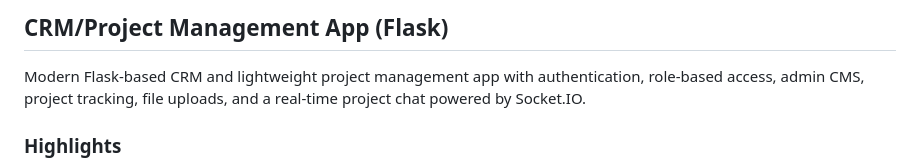
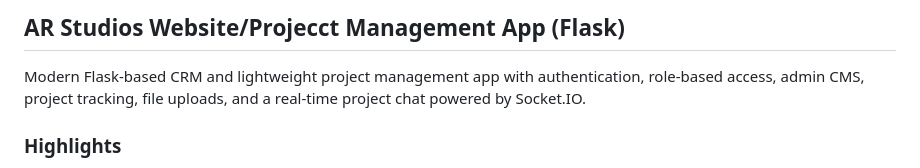
Before and after one commit to Mukundvashisht/ar_studios, a Markdown page: README.md, the part around the change. Rendered like a GitHub page.

```diff
--- a/README.md
+++ b/README.md
@@ -1,4 +1,5 @@
-## CRM/Project Management App (Flask)
+<!-- ## CRM/Project Management App (Flask) -->
+## AR Studios Website/Projecct Management App (Flask)
 
 Modern Flask-based CRM and lightweight project management app with authentication, role-based access, admin CMS, project tracking, file uploads, and a real-time project chat powered by Socket.IO.
 
```
